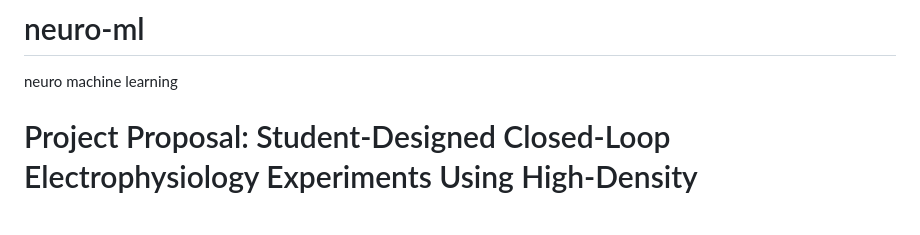
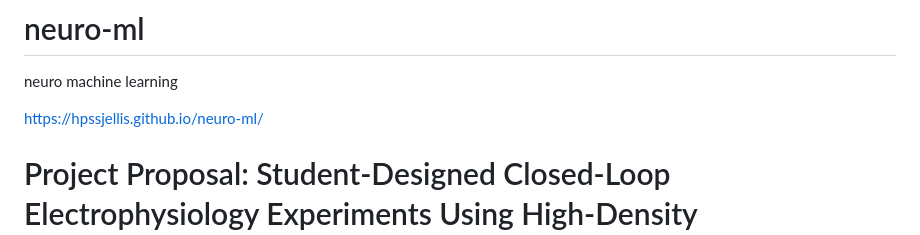
Before and after one commit to hpssjellis/neuro-ml, a Markdown page: README.md, the part around the change. Rendered like a GitHub page; blank space fills up the shorter version.

```diff
--- a/README.md
+++ b/README.md
@@ -1,5 +1,7 @@
 # neuro-ml
 neuro machine learning
+
+https://hpssjellis.github.io/neuro-ml/
 
 
 
```
